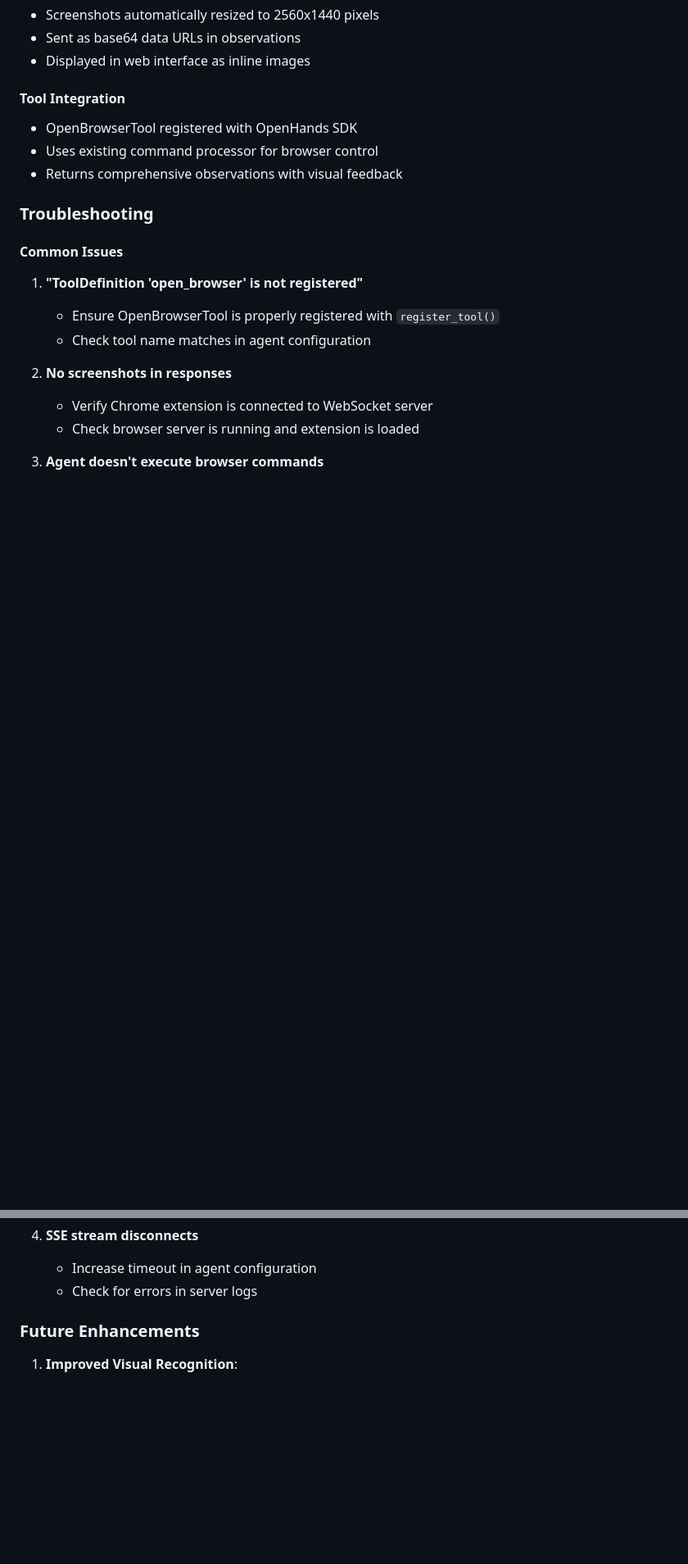
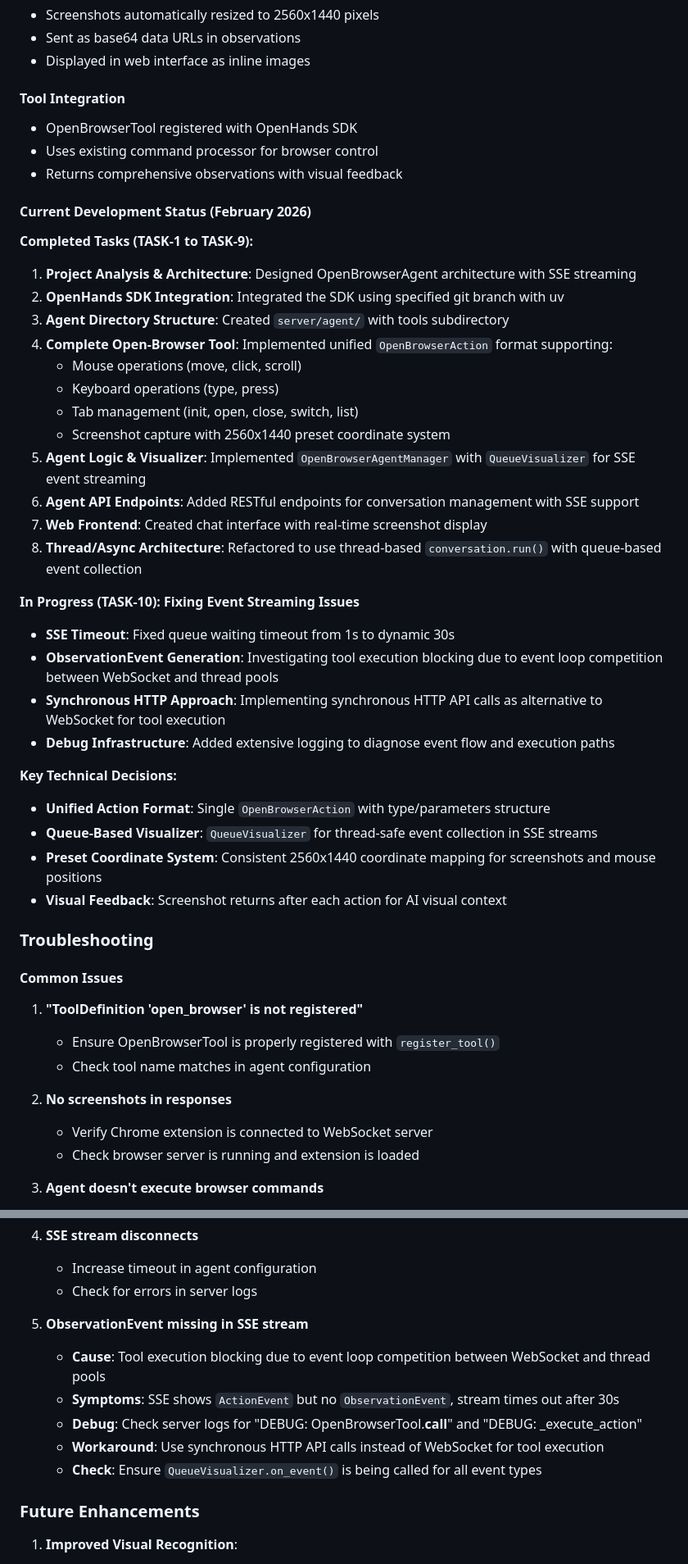
Before and after one commit to softpudding/OpenBrowser, a Markdown page: AGENTS.md, 2 parts joined by grey strips. Shown at 82% size. GitHub-like rendering; blank space fills up the shorter version.

Commit message:
docs: Update AGENTS.md with current development status
- Added Current Development Status section documenting completed tasks
- Added troubleshooting entry for ObservationEvent missing issue
- Updated progress tracking for TASK-10 in-progress work

```diff
--- a/AGENTS.md
+++ b/AGENTS.md
@@ -864,6 +864,34 @@ The agent understands natural language and can execute:
 - Uses existing command processor for browser control
 - Returns comprehensive observations with visual feedback
 
+#### Current Development Status (February 2026)
+
+**Completed Tasks (TASK-1 to TASK-9):**
+1. **Project Analysis & Architecture**: Designed OpenBrowserAgent architecture with SSE streaming
+2. **OpenHands SDK Integration**: Integrated the SDK using specified git branch with uv
+3. **Agent Directory Structure**: Created `server/agent/` with tools subdirectory
+4. **Complete Open-Browser Tool**: Implemented unified `OpenBrowserAction` format supporting:
+   - Mouse operations (move, click, scroll)
+   - Keyboard operations (type, press)
+   - Tab management (init, open, close, switch, list)
+   - Screenshot capture with 2560x1440 preset coordinate system
+5. **Agent Logic & Visualizer**: Implemented `OpenBrowserAgentManager` with `QueueVisualizer` for SSE event streaming
+6. **Agent API Endpoints**: Added RESTful endpoints for conversation management with SSE support
+7. **Web Frontend**: Created chat interface with real-time screenshot display
+8. **Thread/Async Architecture**: Refactored to use thread-based `conversation.run()` with queue-based event collection
+
+**In Progress (TASK-10): Fixing Event Streaming Issues**
+- **SSE Timeout**: Fixed queue waiting timeout from 1s to dynamic 30s
+- **ObservationEvent Generation**: Investigating tool execution blocking due to event loop competition between WebSocket and thread pools
+- **Synchronous HTTP Approach**: Implementing synchronous HTTP API calls as alternative to WebSocket for tool execution
+- **Debug Infrastructure**: Added extensive logging to diagnose event flow and execution paths
+
+**Key Technical Decisions:**
+- **Unified Action Format**: Single `OpenBrowserAction` with type/parameters structure
+- **Queue-Based Visualizer**: `QueueVisualizer` for thread-safe event collection in SSE streams
+- **Preset Coordinate System**: Consistent 2560x1440 coordinate mapping for screenshots and mouse positions
+- **Visual Feedback**: Screenshot returns after each action for AI visual context
+
 ### Troubleshooting
 
 #### Common Issues
@@ -883,6 +911,13 @@ The agent understands natural language and can execute:
 4. **SSE stream disconnects**
    - Increase timeout in agent configuration
    - Check for errors in server logs
+
+5. **ObservationEvent missing in SSE stream**
+   - **Cause**: Tool execution blocking due to event loop competition between WebSocket and thread pools
+   - **Symptoms**: SSE shows `ActionEvent` but no `ObservationEvent`, stream times out after 30s
+   - **Debug**: Check server logs for "DEBUG: OpenBrowserTool.__call__" and "DEBUG: _execute_action"
+   - **Workaround**: Use synchronous HTTP API calls instead of WebSocket for tool execution
+   - **Check**: Ensure `QueueVisualizer.on_event()` is being called for all event types
 
 ### Future Enhancements
 
```
